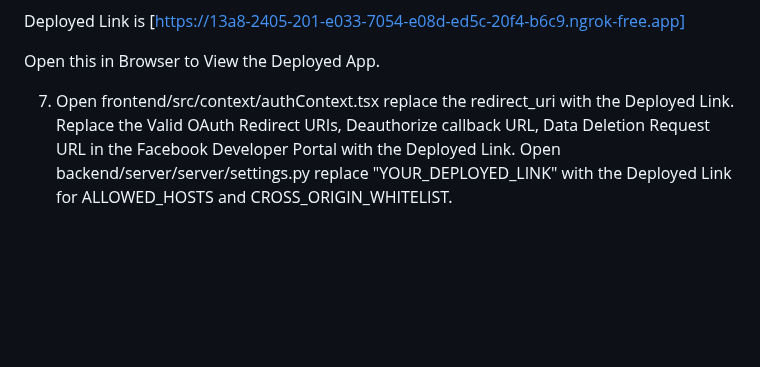
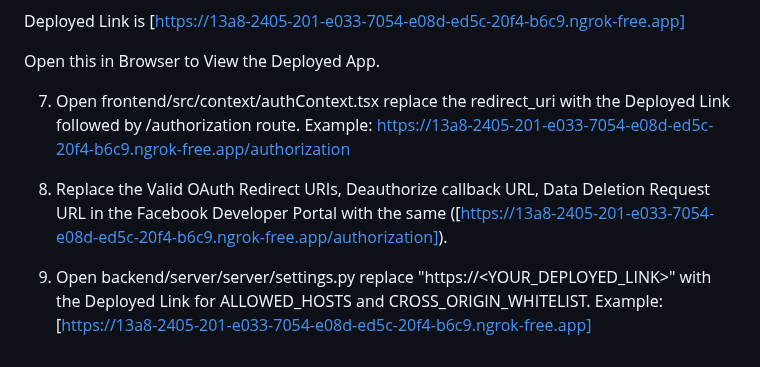
Before and after one commit to mdaashir/EmoEcho, a Markdown page: README.md, the part around the change. Drawn GitHub-style; blank space fills up the shorter version.

```diff
--- a/README.md
+++ b/README.md
@@ -124,4 +124,10 @@ Deployed Link is [https://13a8-2405-201-e033-7054-e08d-ed5c-20f4-b6c9.ngrok-free
 
 Open this in Browser to View the Deployed App.
 
-7) Open frontend/src/context/authContext.tsx replace the redirect_uri with the Deployed Link. Replace the Valid OAuth Redirect URIs, Deauthorize callback URL, Data Deletion Request URL in the Facebook Developer Portal with the Deployed Link. Open backend/server/server/settings.py replace "YOUR_DEPLOYED_LINK" with the Deployed Link for ALLOWED_HOSTS and CROSS_ORIGIN_WHITELIST.
+7) Open frontend/src/context/authContext.tsx replace the redirect_uri with the Deployed Link followed by /authorization route.
+    Example: https://13a8-2405-201-e033-7054-e08d-ed5c-20f4-b6c9.ngrok-free.app/authorization
+
+9) Replace the Valid OAuth Redirect URIs, Deauthorize callback URL, Data Deletion Request URL in the Facebook Developer Portal with the same ([https://13a8-2405-201-e033-7054-e08d-ed5c-20f4-b6c9.ngrok-free.app/authorization]).
+
+10) Open backend/server/server/settings.py replace "https://<YOUR_DEPLOYED_LINK>" with the Deployed Link for ALLOWED_HOSTS and CROSS_ORIGIN_WHITELIST.
+    Example: [https://13a8-2405-201-e033-7054-e08d-ed5c-20f4-b6c9.ngrok-free.app]
```
